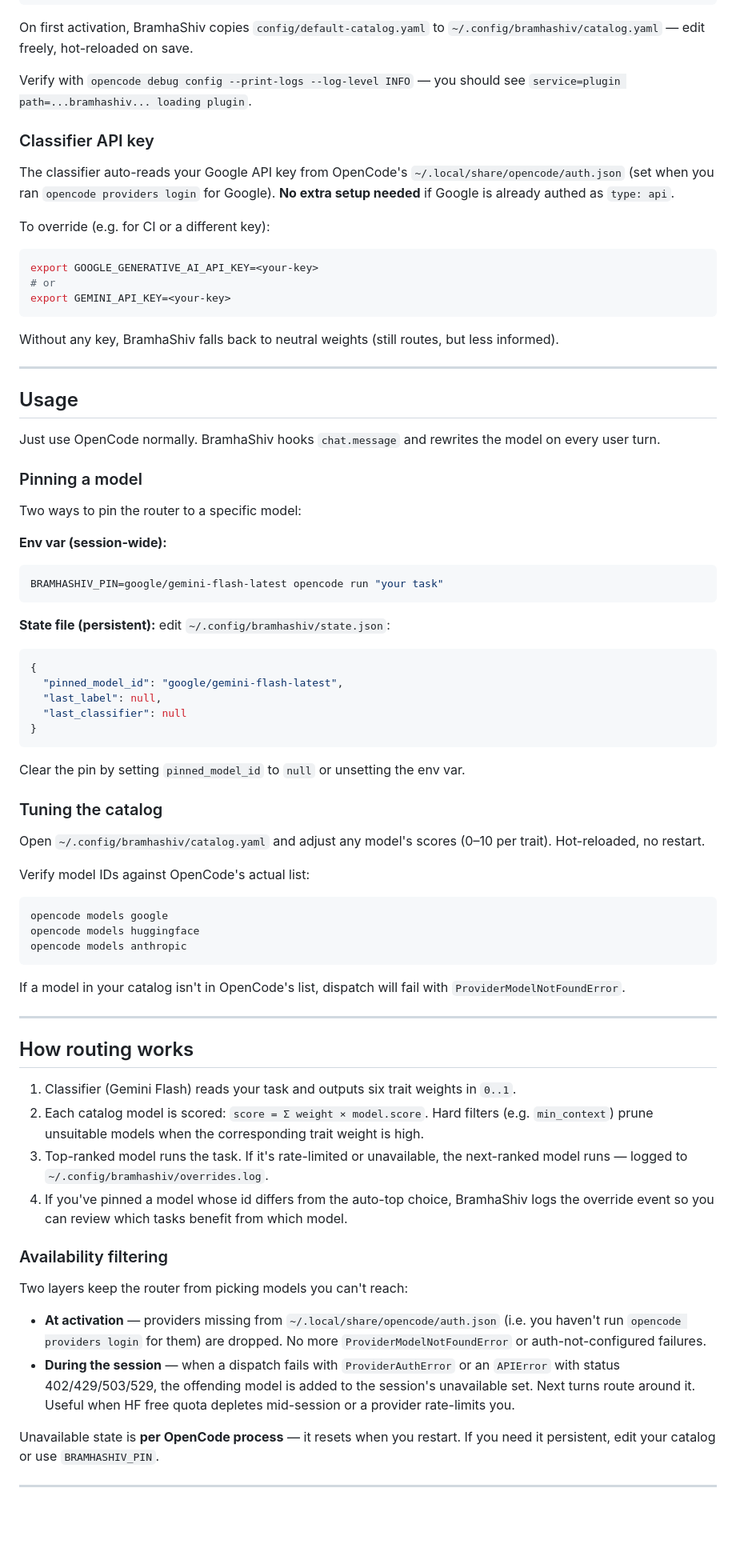
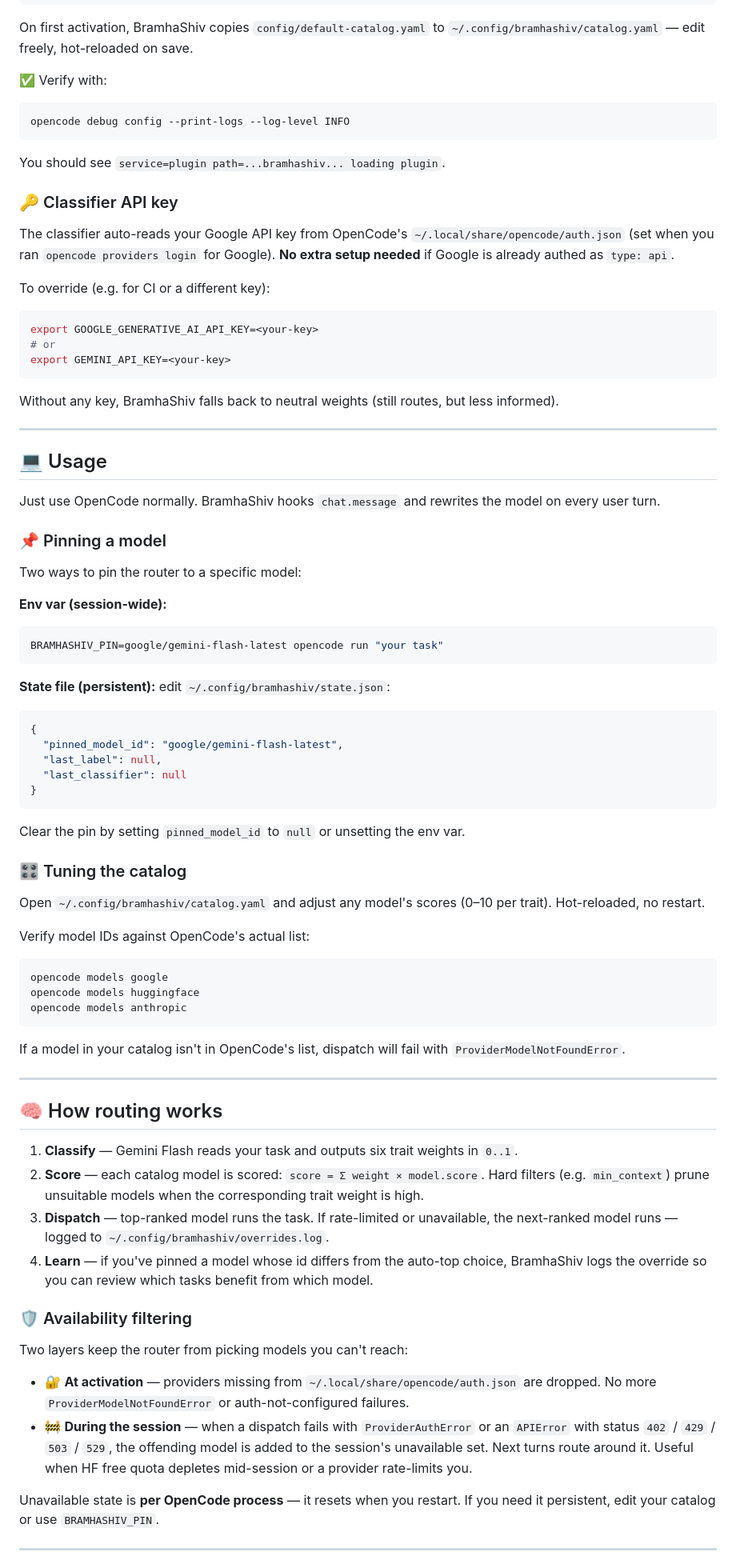
Before and after one commit to fir3storm/bramhashiv-ai, a Markdown page: README.md, the part around one of its changes. Shown at 80% size. Drawn GitHub-style; blank space fills up the shorter version.

````diff
--- a/README.md
+++ b/README.md
@@ -45,9 +60,15 @@ Then add to your OpenCode config at `~/.config/opencode/opencode.jsonc`:
 
 On first activation, BramhaShiv copies `config/default-catalog.yaml` to `~/.config/bramhashiv/catalog.yaml` — edit freely, hot-reloaded on save.
 
-Verify with `opencode debug config --print-logs --log-level INFO` — you should see `service=plugin path=...bramhashiv... loading plugin`.
+✅ Verify with:
 
-### Classifier API key
+```bash
+opencode debug config --print-logs --log-level INFO
+```
+
+You should see `service=plugin path=...bramhashiv... loading plugin`.
+
+### 🔑 Classifier API key
 
 The classifier auto-reads your Google API key from OpenCode's `~/.local/share/opencode/auth.json` (set when you ran `opencode providers login` for Google). **No extra setup needed** if Google is already authed as `type: api`.
 
@@ -63,20 +84,22 @@ Without any key, BramhaShiv falls back to neutral weights (still routes, but les
 
 ---
 
-## Usage
+## 💻 Usage
 
 Just use OpenCode normally. BramhaShiv hooks `chat.message` and rewrites the model on every user turn.
 
-### Pinning a model
+### 📌 Pinning a model
 
 Two ways to pin the router to a specific model:
 
 **Env var (session-wide):**
+
 ```bash
 BRAMHASHIV_PIN=google/gemini-flash-latest opencode run "your task"
 ```
 
 **State file (persistent):** edit `~/.config/bramhashiv/state.json`:
+
 ```json
 {
   "pinned_model_id": "google/gemini-flash-latest",
@@ -87,7 +110,7 @@ BRAMHASHIV_PIN=google/gemini-flash-latest opencode run "your task"
 
 Clear the pin by setting `pinned_model_id` to `null` or unsetting the env var.
 
-### Tuning the catalog
+### 🎛️ Tuning the catalog
 
 Open `~/.config/bramhashiv/catalog.yaml` and adjust any model's scores (0–10 per trait). Hot-reloaded, no restart.
 
@@ -103,19 +126,19 @@ If a model in your catalog isn't in OpenCode's list, dispatch will fail with `Pr
 
 ---
 
-## How routing works
+## 🧠 How routing works
 
-1. Classifier (Gemini Flash) reads your task and outputs six trait weights in `0..1`.
-2. Each catalog model is scored: `score = Σ weight × model.score`. Hard filters (e.g. `min_context`) prune unsuitable models when the corresponding trait weight is high.
-3. Top-ranked model runs the task. If it's rate-limited or unavailable, the next-ranked model runs — logged to `~/.config/bramhashiv/overrides.log`.
-4. If you've pinned a model whose id differs from the auto-top choice, BramhaShiv logs the override event so you can review which tasks benefit from which model.
+1. **Classify** — Gemini Flash reads your task and outputs six trait weights in `0..1`.
+2. **Score** — each catalog model is scored: `score = Σ weight × model.score`. Hard filters (e.g. `min_context`) prune unsuitable models when the corresponding trait weight is high.
+3. **Dispatch** — top-ranked model runs the task. If rate-limited or unavailable, the next-ranked model runs — logged to `~/.config/bramhashiv/overrides.log`.
+4. **Learn** — if you've pinned a model whose id differs from the auto-top choice, BramhaShiv logs the override so you can review which tasks benefit from which model.
 
-### Availability filtering
+### 🛡️ Availability filtering
 
 Two layers keep the router from picking models you can't reach:
 
-- **At activation** — providers missing from `~/.local/share/opencode/auth.json` (i.e. you haven't run `opencode providers login` for them) are dropped. No more `ProviderModelNotFoundError` or auth-not-configured failures.
-- **During the session** — when a dispatch fails with `ProviderAuthError` or an `APIError` with status 402/429/503/529, the offending model is added to the session's unavailable set. Next turns route around it. Useful when HF free quota depletes mid-session or a provider rate-limits you.
+- 🔐 **At activation** — providers missing from `~/.local/share/opencode/auth.json` are dropped. No more `ProviderModelNotFoundError` or auth-not-configured failures.
+- 🚧 **During the session** — when a dispatch fails with `ProviderAuthError` or an `APIError` with status `402` / `429` / `503` / `529`, the offending model is added to the session's unavailable set. Next turns route around it. Useful when HF free quota depletes mid-session or a provider rate-limits you.
 
 Unavailable state is **per OpenCode process** — it resets when you restart. If you need it persistent, edit your catalog or use `BRAMHASHIV_PIN`.
 
````
Also changed, not shown: other parts of README.md (+55 -32 lines).
